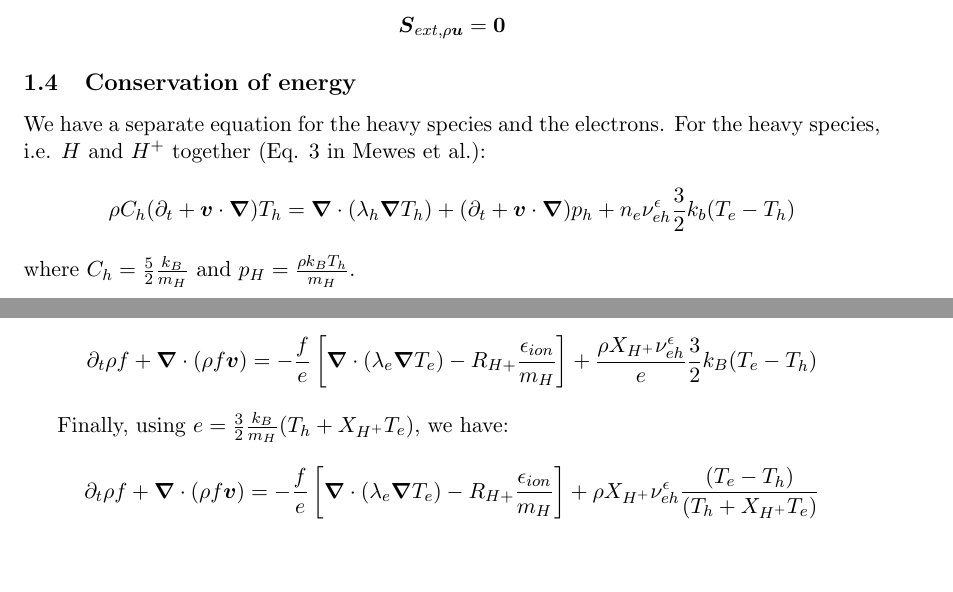
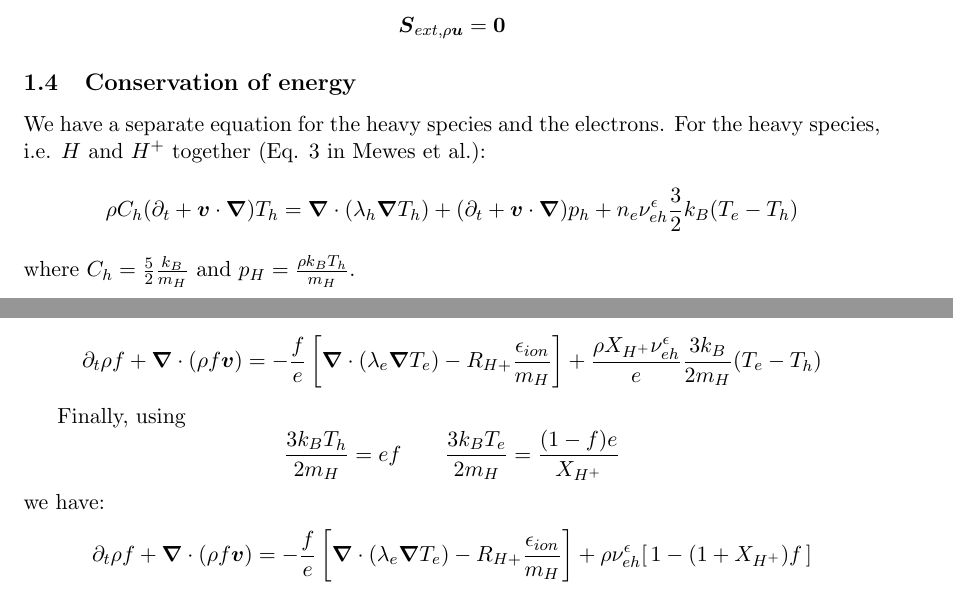
Before and after one commit to chequp-org/chequp, a LaTeX document (theory/equations/Evolution_equations.tex): two parts of pages 2 and 5 of 5, joined at a grey line, cut so that both start at the same text, the shorter picture padded with empty space. Compiled offline with pdfLaTeX.

Commit message:
Update equations

```diff
--- a/theory/equations/Evolution_equations.tex
+++ b/theory/equations/Evolution_equations.tex
@@ -69,7 +69,7 @@ This implies that the corresponding source term in Castro is again 0:
 \subsection{Conservation of energy}
 
 We have a separate equation for the heavy species and the electrons. For the heavy species, i.e. $H$ and $H^+$ together (Eq. 3 in Mewes et al.):
-\[ \rho C_h (\partial_t + \boldsymbol{v}\cdot\boldsymbol{\nabla})T_h = \boldsymbol{\nabla}\cdot(\lambda_h\boldsymbol{\nabla}T_h) + (\partial_t + \boldsymbol{v}\cdot\boldsymbol{\nabla})p_h + n_e\nu_{eh}^\epsilon \frac{3}{2}k_b(T_e - T_h) \]
+\[ \rho C_h (\partial_t + \boldsymbol{v}\cdot\boldsymbol{\nabla})T_h = \boldsymbol{\nabla}\cdot(\lambda_h\boldsymbol{\nabla}T_h) + (\partial_t + \boldsymbol{v}\cdot\boldsymbol{\nabla})p_h + n_e\nu_{eh}^\epsilon \frac{3}{2} k_B(T_e - T_h) \]
 where $C_h = \frac{5}{2}\frac{k_B}{m_H}$ and $p_H = \frac{\rho k_B T_h}{m_H}$.
 
 Since $C_h$ is constant, we have:
@@ -165,7 +165,9 @@ Thus the equation for the energy of the heavies can be written as:
 
-\[ \partial_t \rho f + \boldsymbol{\nabla}\cdot(\rho f \boldsymbol{v}) = - \frac{f}{e} \left[ \boldsymbol{\nabla}\cdot(\lambda_e\boldsymbol{\nabla}T_e)  -R_{H+} \frac{\epsilon_{ion}}{m_H} \right] + \frac{\rho X_{H^+}\nu_{eh}^\epsilon}{e}\frac{3}{2}k_B(T_e - T_h) \]
+\[ \partial_t \rho f + \boldsymbol{\nabla}\cdot(\rho f \boldsymbol{v}) = - \frac{f}{e} \left[ \boldsymbol{\nabla}\cdot(\lambda_e\boldsymbol{\nabla}T_e)  -R_{H+} \frac{\epsilon_{ion}}{m_H} \right] + \frac{\rho X_{H^+}\nu_{eh}^\epsilon}{e}\frac{3k_B}{2m_H}(T_e - T_h) \]
 
-Finally, using $e = \frac{3}{2}\frac{k_B}{m_H}(T_h + X_{H^+}T_e)$, we have:
-\[ \partial_t \rho f + \boldsymbol{\nabla}\cdot(\rho f \boldsymbol{v}) = - \frac{f}{e} \left[ \boldsymbol{\nabla}\cdot(\lambda_e\boldsymbol{\nabla}T_e)  -R_{H+} \frac{\epsilon_{ion}}{m_H}  \right] + \rho X_{H^+}\nu_{eh}^\epsilon \frac{(T_e - T_h)}{(T_h + X_{H^+}T_e)} \]
+Finally, using
+\[ \frac{3k_BT_h}{2 m_H} = ef \qquad \frac{3k_B T_e}{2m_H} = \frac{(1-f)e}{X_{H^+}} \]
+ we have:
+\[ \partial_t \rho f + \boldsymbol{\nabla}\cdot(\rho f \boldsymbol{v}) = - \frac{f}{e} \left[ \boldsymbol{\nabla}\cdot(\lambda_e\boldsymbol{\nabla}T_e)  -R_{H+} \frac{\epsilon_{ion}}{m_H}  \right] + \rho \nu_{eh}^\epsilon [\, 1- (1 + X_{H^+})f \,] \]
 
 \end{document}
```
Also changed, not shown: theory/equations/Evolution_equations.tex (10 more changed lines).
